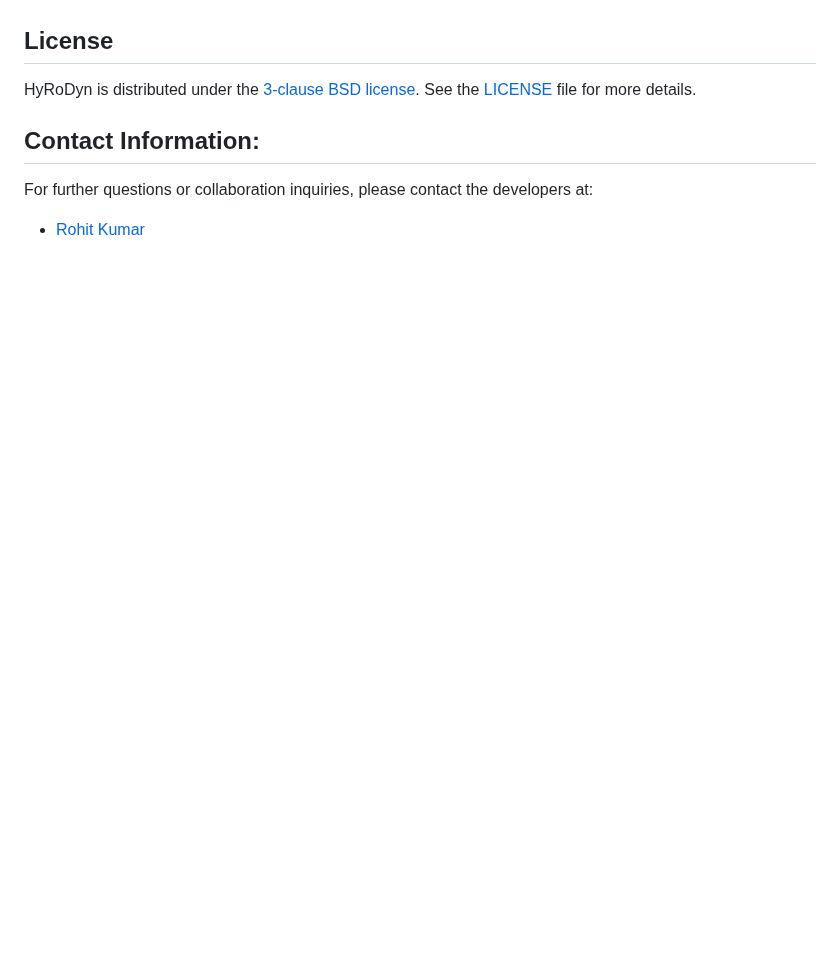
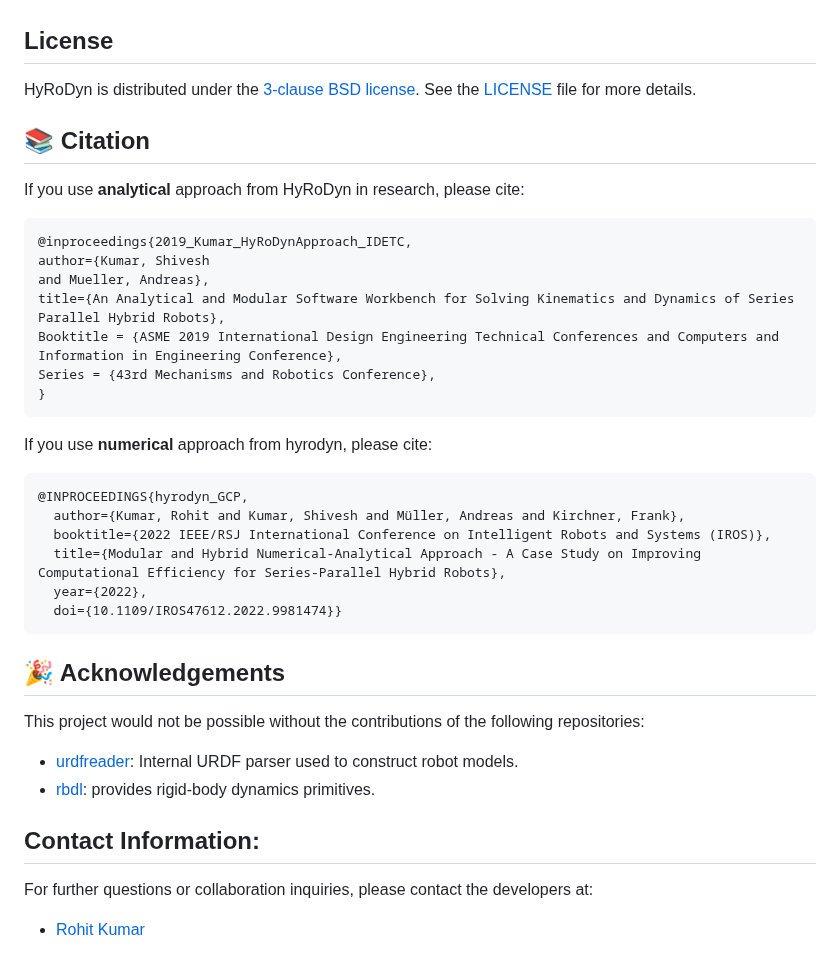
Before and after one commit to dfki-ric/hyrodyn, a Markdown page: README.md, the part around one of its changes. Rendered like a GitHub page; blank space fills up the shorter version.

````diff
--- a/README.md
+++ b/README.md
@@ -125,6 +147,36 @@ Core Components:
 ## License
 HyRoDyn is distributed under the [3-clause BSD license](https://opensource.org/licenses/BSD-3-Clause). See the [LICENSE](LICENSE) file for more details.
 
+## 📚 Citation
+
+If you use **analytical** approach from HyRoDyn in research, please cite:
+```
+@inproceedings{2019_Kumar_HyRoDynApproach_IDETC,
+author={Kumar, Shivesh
+and Mueller, Andreas},
+title={An Analytical and Modular Software Workbench for Solving Kinematics and Dynamics of Series Parallel Hybrid Robots},
+Booktitle = {ASME 2019 International Design Engineering Technical Conferences and Computers and Information in Engineering Conference},
+Series = {43rd Mechanisms and Robotics Conference},
+}
+```
+If you use **numerical** approach from hyrodyn, please cite:
+```
+@INPROCEEDINGS{hyrodyn_GCP,
+  author={Kumar, Rohit and Kumar, Shivesh and Müller, Andreas and Kirchner, Frank},
+  booktitle={2022 IEEE/RSJ International Conference on Intelligent Robots and Systems (IROS)},
+  title={Modular and Hybrid Numerical-Analytical Approach - A Case Study on Improving Computational Efficiency for Series-Parallel Hybrid Robots},
+  year={2022},
+  doi={10.1109/IROS47612.2022.9981474}}
+```
+
+## 🎉  Acknowledgements
+
+This project would not be possible without the contributions of the following repositories:
+
+- [urdfreader](https://github.com/ORB-HD/URDF_Parser): Internal URDF parser used to construct robot models.
+- [rbdl](https://github.com/rbdl/rbdl): provides rigid-body dynamics primitives.
+
+
 ## Contact Information:
 For further questions or collaboration inquiries, please contact the developers at:
 - [Rohit Kumar](mailto:r.kumar@dfki.de)
````
Also changed, not shown: other parts of README.md (+43 -21 lines), docs/hyrodyn_abstraction.png (added), 1 other file.
